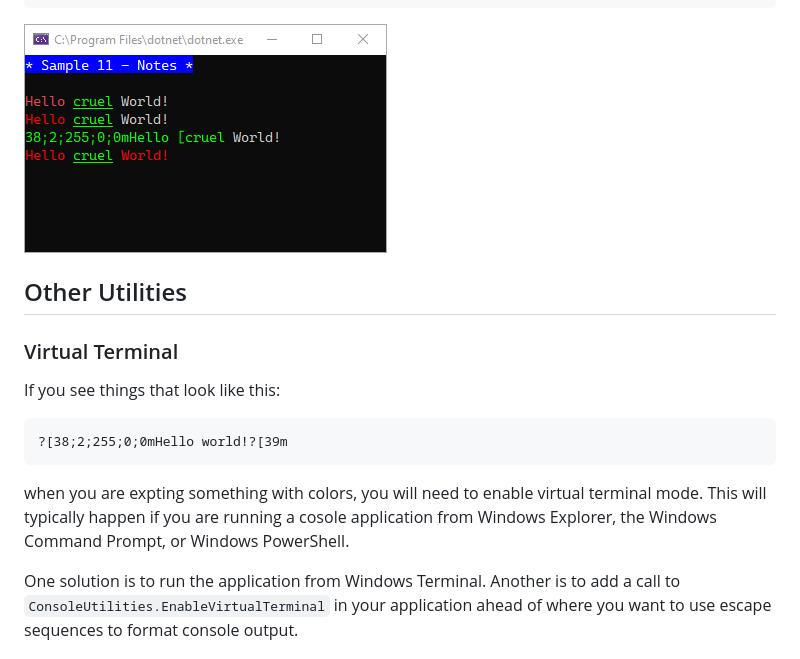
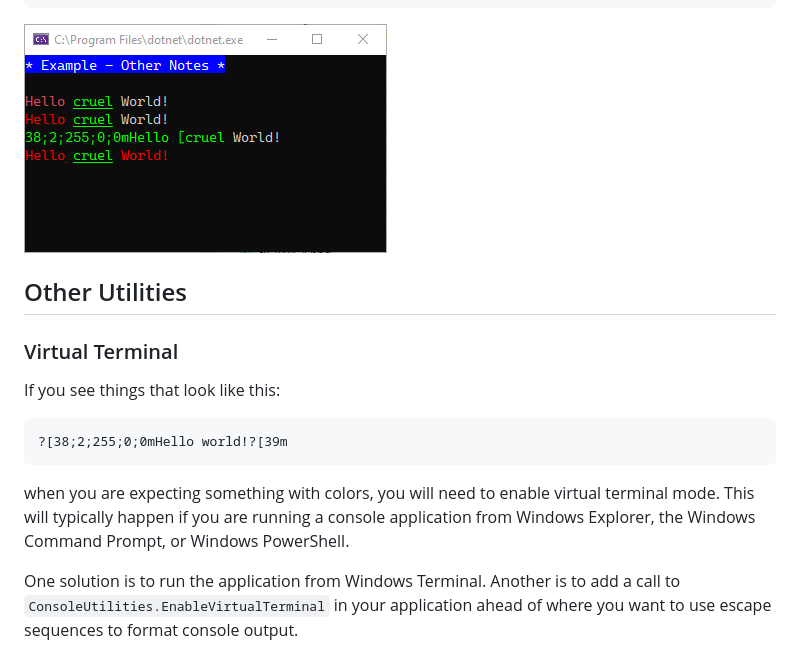
Before and after one commit to StrickTechnologies/Strick.PlusCon, a Markdown page: README.md, the part around one of its changes. Drawn GitHub-style.

````diff
--- a/README.md
+++ b/README.md
@@ -157,7 +158,7 @@ WL($"Hello [cruel] World!".Colorize(Color.Red), Color.Lime);
 WL($"{"Hello".Colorize(Color.Red)} {"cruel".Colorize(Color.Lime).Underline()} {"World!".Colorize(Color.Red)}");
 ```
 
-![Sample 11](https://raw.githubusercontent.com/StrickTechnologies/Strick.PlusCon/master/SampleImages/Sample11.png)
+![Example - Other Notes 1](https://raw.githubusercontent.com/StrickTechnologies/Strick.PlusCon/master/SampleImages/ex_notes_1.png)
 
 ## Other Utilities
 ### Virtual Terminal
@@ -165,7 +166,7 @@ If you see things that look like this:
 ```
 ?[38;2;255;0;0mHello world!?[39m
 ```
-when you are expting something with colors, you will need to enable virtual terminal mode. This will typically happen if you are running a cosole application from Windows Explorer, the Windows Command Prompt, or Windows PowerShell.
+when you are expecting something with colors, you will need to enable virtual terminal mode. This will typically happen if you are running a console application from Windows Explorer, the Windows Command Prompt, or Windows PowerShell.
 
 One solution is to run the application from Windows Terminal. Another is to add a call to `ConsoleUtilities.EnableVirtualTerminal` in your application ahead of where you want to use escape sequences to format console output.
 
````
Also changed, not shown: other parts of README.md (+17 -16 lines).
